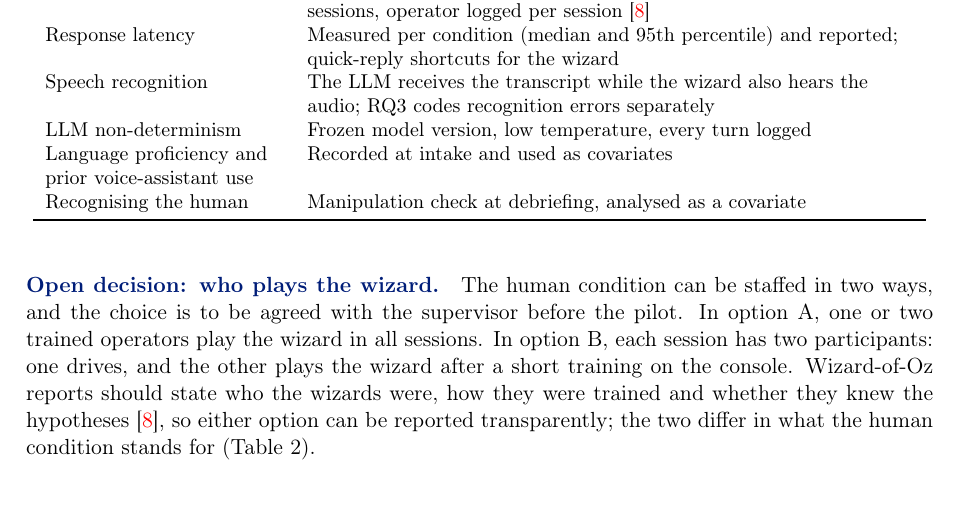
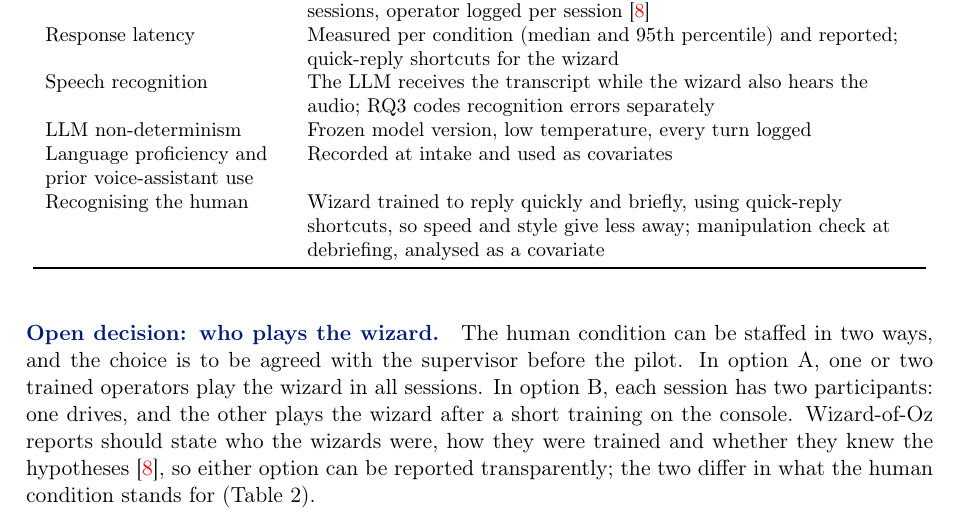
Before and after one commit to mcrumdw/thesis_expose_template, a LaTeX document (expose.tex): part of page 7 of 12, cut so that both start at the same text. Compiled offline with pdfLaTeX.

Commit message:
C-004: Table 1 - wizard trained for quick, brief replies via shortcuts
Review 19 Oct, point 7. Vrins et al. found participants spotted the human
mainly through slower and shorter replies, so the wizard is trained to
answer quickly with the console's quick-reply shortcuts.

Co-Authored-By: Claude Opus 5.5 <noreply@anthropic.com>
Claude-Session: https://claude.ai/code/session_01RuxqXYxo22StXY23m5H6Nj

```diff
--- a/expose.tex
+++ b/expose.tex
@@ -394,7 +394,7 @@ Table~\ref{tab:confounds} lists the confounds this design has to control.
     Speech recognition & The LLM receives the transcript while the wizard also hears the audio; RQ3 codes recognition errors separately \\
     LLM non-determinism & Frozen model version, low temperature, every turn logged \\
     Language proficiency and prior voice-assistant use & Recorded at intake and used as covariates \\
-    Recognising the human & Manipulation check at debriefing, analysed as a covariate \\
+    Recognising the human & Wizard trained to reply quickly and briefly, using quick-reply shortcuts, so speed and style give less away; manipulation check at debriefing, analysed as a covariate \\
     \bottomrule
 \end{longtable}
 }
```
